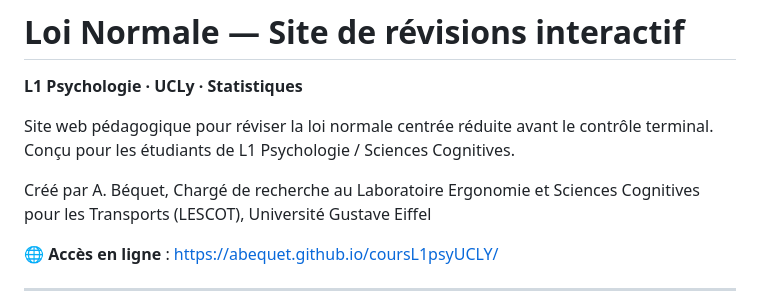
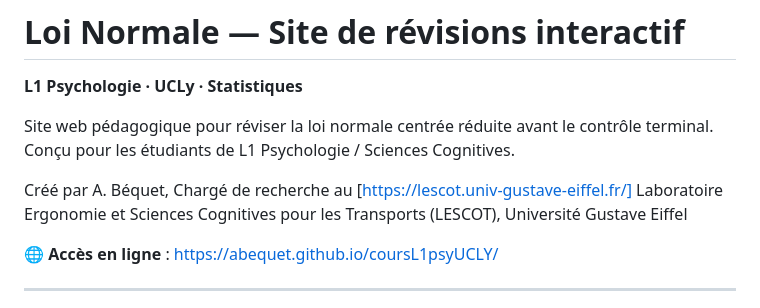
Before and after one commit to abequet/coursL1psyUCLY, a Markdown page: README.md, the part around the change. Rendered like a GitHub page.

```diff
--- a/README.md
+++ b/README.md
@@ -4,7 +4,7 @@
 
 Site web pédagogique pour réviser la loi normale centrée réduite avant le contrôle terminal. Conçu pour les étudiants de L1 Psychologie / Sciences Cognitives.
 
-Créé par A. Béquet, Chargé de recherche au Laboratoire Ergonomie et Sciences Cognitives pour les Transports (LESCOT), Université Gustave Eiffel
+Créé par A. Béquet, Chargé de recherche au [https://lescot.univ-gustave-eiffel.fr/] Laboratoire Ergonomie et Sciences Cognitives pour les Transports (LESCOT), Université Gustave Eiffel
 
 🌐 **Accès en ligne** : [https://abequet.github.io/coursL1psyUCLY/](https://abequet.github.io/coursL1psyUCLY/)
 
```
